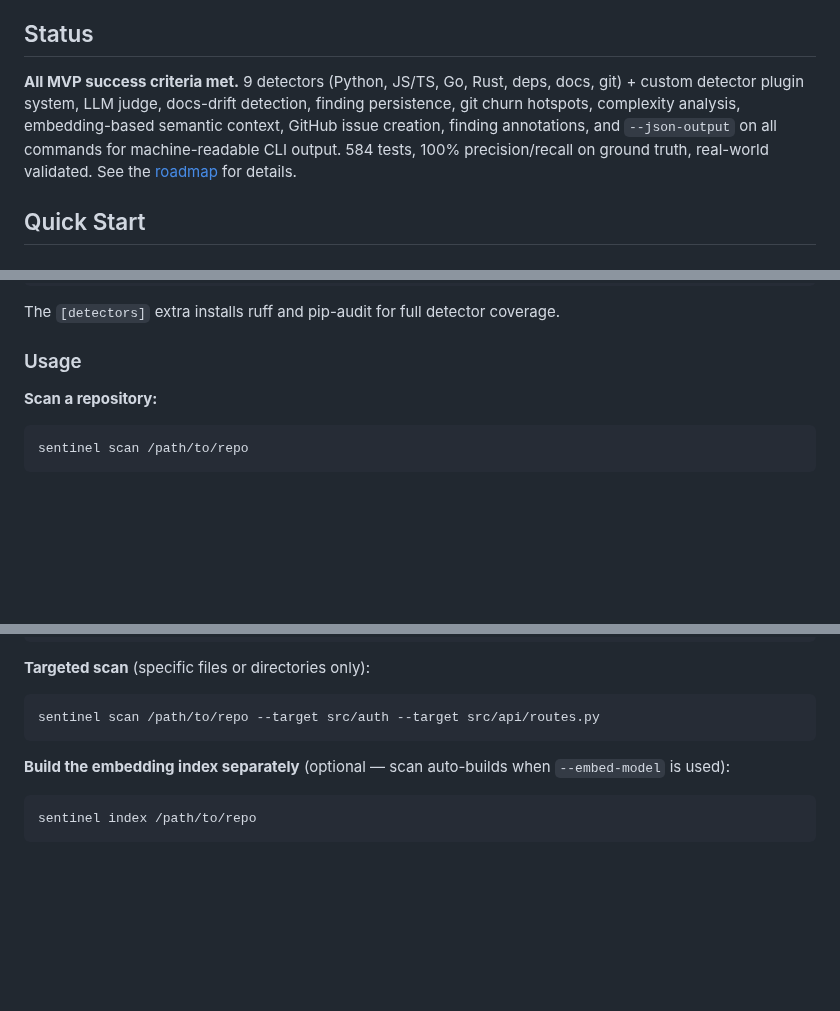
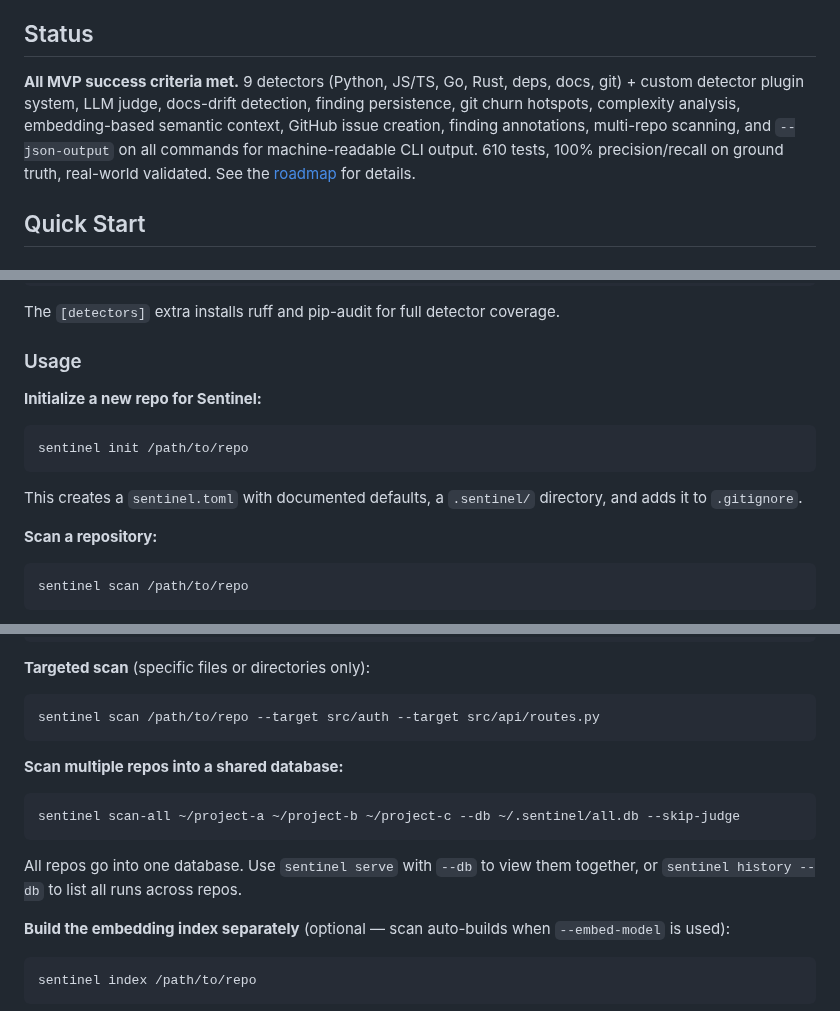
Before and after one commit to jcentner/sentinel, a Markdown page: README.md, 3 parts joined by grey strips. Rendered like a GitHub page; blank space fills up the shorter version.

Commit message:
docs: resolve OQ-005, update README with init and scan-all commands

````diff
--- a/README.md
+++ b/README.md
@@ -29,7 +29,7 @@ Running locally supports privacy, low marginal cost, offline iteration, and a wo
 
 ## Status
 
-**All MVP success criteria met.** 9 detectors (Python, JS/TS, Go, Rust, deps, docs, git) + custom detector plugin system, LLM judge, docs-drift detection, finding persistence, git churn hotspots, complexity analysis, embedding-based semantic context, GitHub issue creation, finding annotations, and `--json-output` on all commands for machine-readable CLI output. 584 tests, 100% precision/recall on ground truth, real-world validated. See the [roadmap](roadmap/) for details.
+**All MVP success criteria met.** 9 detectors (Python, JS/TS, Go, Rust, deps, docs, git) + custom detector plugin system, LLM judge, docs-drift detection, finding persistence, git churn hotspots, complexity analysis, embedding-based semantic context, GitHub issue creation, finding annotations, multi-repo scanning, and `--json-output` on all commands for machine-readable CLI output. 610 tests, 100% precision/recall on ground truth, real-world validated. See the [roadmap](roadmap/) for details.
 
 ## Quick Start
 
@@ -51,6 +51,14 @@ pip install -e ".[detectors]"
 The `[detectors]` extra installs ruff and pip-audit for full detector coverage.
 
 ### Usage
+
+**Initialize a new repo for Sentinel:**
+
+```bash
+sentinel init /path/to/repo
+```
+
+This creates a `sentinel.toml` with documented defaults, a `.sentinel/` directory, and adds it to `.gitignore`.
 
 **Scan a repository:**
 
@@ -83,6 +91,14 @@ sentinel scan /path/to/repo --embed-model nomic-embed-text
 ```bash
 sentinel scan /path/to/repo --target src/auth --target src/api/routes.py
 ```
+
+**Scan multiple repos into a shared database:**
+
+```bash
+sentinel scan-all ~/project-a ~/project-b ~/project-c --db ~/.sentinel/all.db --skip-judge
+```
+
+All repos go into one database. Use `sentinel serve` with `--db` to view them together, or `sentinel history --db` to list all runs across repos.
 
 **Build the embedding index separately** (optional — scan auto-builds when `--embed-model` is used):
 
````
Also changed, not shown: docs/reference/open-questions.md (+2 -1 lines).
